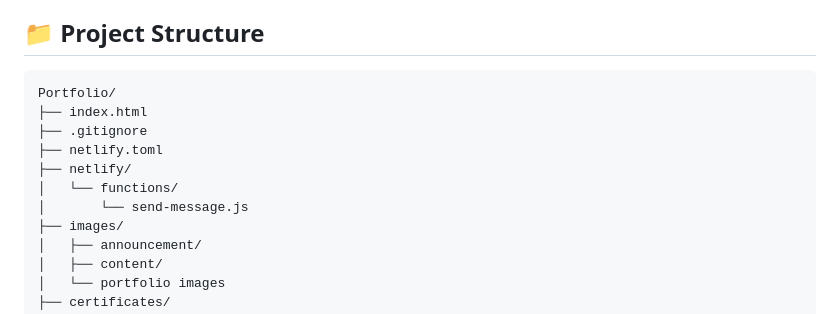
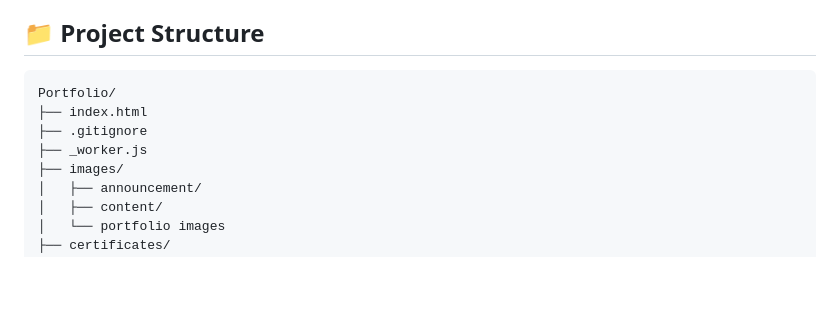
Before and after one commit to ashrafulcse67-DIU/codealpha_tasks, a Markdown page: Task-1/README.md, the part around the change. GitHub-like rendering; blank space fills up the shorter version.

````diff
--- a/Task-1/README.md
+++ b/Task-1/README.md
@@ -27,15 +27,11 @@ A modern, responsive personal portfolio website showcasing my background, techni
 - Netlify Functions (for contact-form handling)
 
 ## 📁 Project Structure
-
-```text
+```
 Portfolio/
 ├── index.html
 ├── .gitignore
-├── netlify.toml
-├── netlify/
-│   └── functions/
-│       └── send-message.js
+├── _worker.js
 ├── images/
 │   ├── announcement/
 │   ├── content/
````
